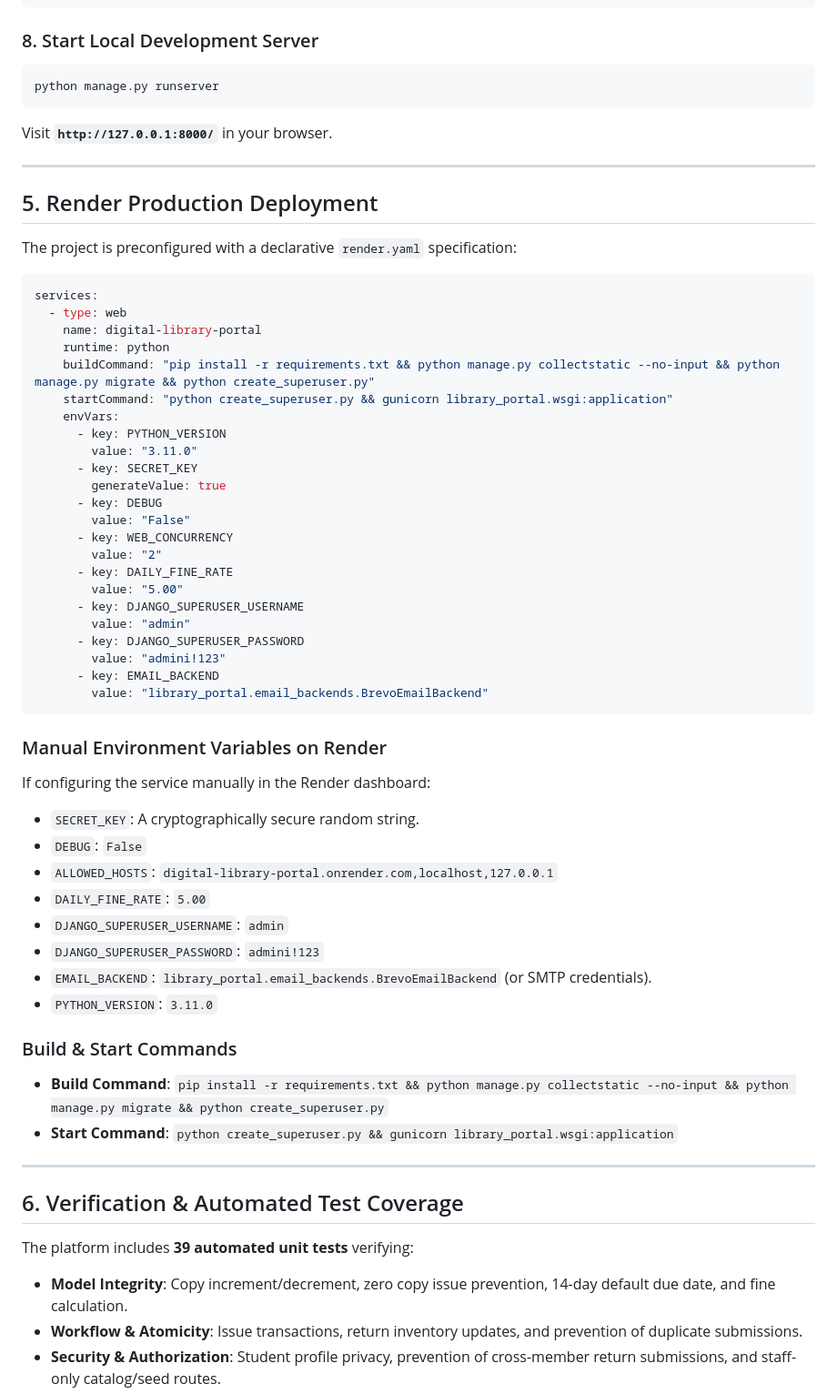
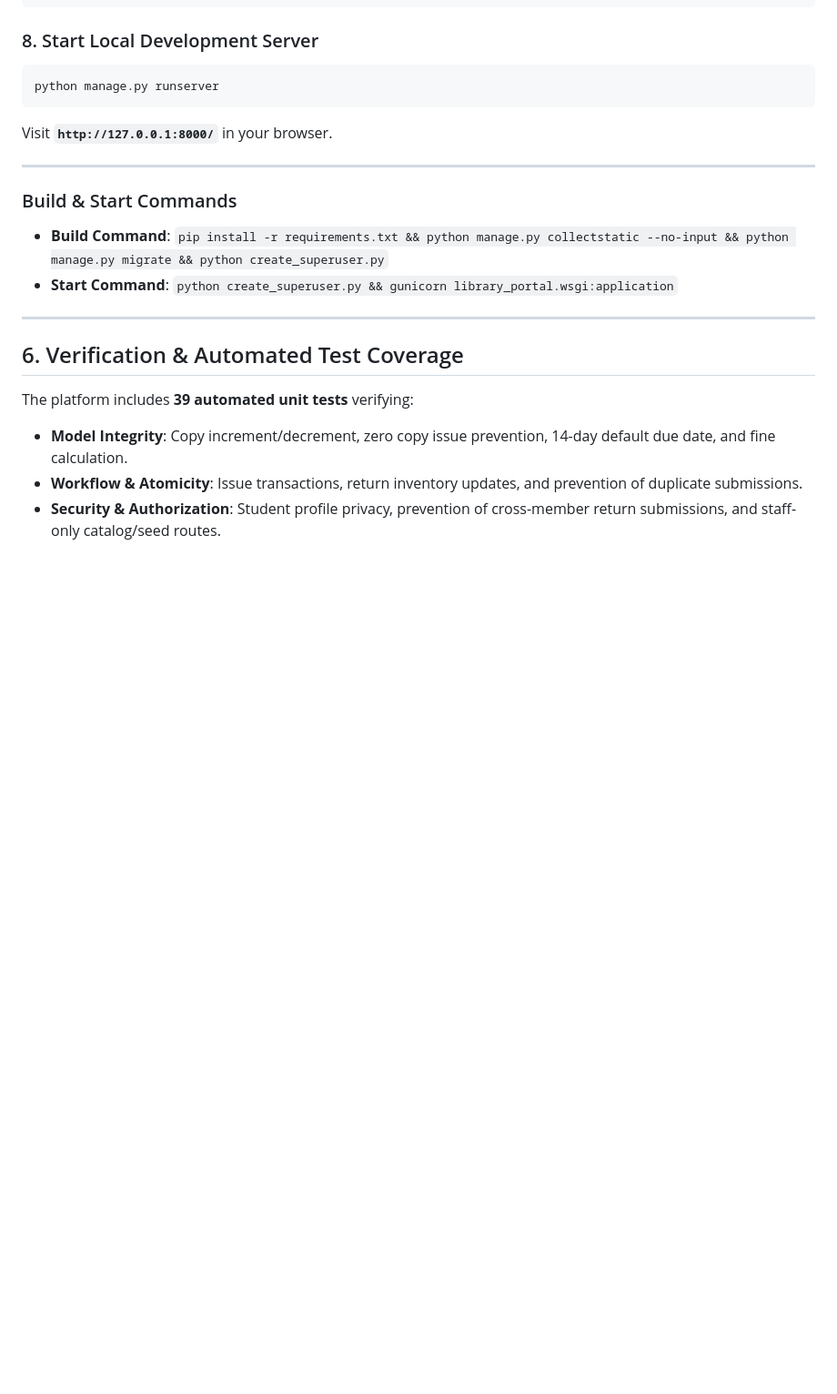
Before and after one commit to junapudisatish/Digital-Library-Portal, a Markdown page: README.md, the part around the change. Shown at 91% size. GitHub-like rendering; blank space fills up the shorter version.

Commit message:
Remove production deployment section from README
Removed production deployment instructions and manual environment variables from README.

````diff
--- a/README.md
+++ b/README.md
@@ -176,47 +176,6 @@ Visit **`http://127.0.0.1:8000/`** in your browser.
 
 ---
 
-## 5. Render Production Deployment
-
-The project is preconfigured with a declarative `render.yaml` specification:
-
-```yaml
-services:
-  - type: web
-    name: digital-library-portal
-    runtime: python
-    buildCommand: "pip install -r requirements.txt && python manage.py collectstatic --no-input && python manage.py migrate && python create_superuser.py"
-    startCommand: "python create_superuser.py && gunicorn library_portal.wsgi:application"
-    envVars:
-      - key: PYTHON_VERSION
-        value: "3.11.0"
-      - key: SECRET_KEY
-        generateValue: true
-      - key: DEBUG
-        value: "False"
-      - key: WEB_CONCURRENCY
-        value: "2"
-      - key: DAILY_FINE_RATE
-        value: "5.00"
-      - key: DJANGO_SUPERUSER_USERNAME
-        value: "admin"
-      - key: DJANGO_SUPERUSER_PASSWORD
-        value: "admini!123"
-      - key: EMAIL_BACKEND
-        value: "library_portal.email_backends.BrevoEmailBackend"
-```
-
-### Manual Environment Variables on Render
-If configuring the service manually in the Render dashboard:
-- `SECRET_KEY`: A cryptographically secure random string.
-- `DEBUG`: `False`
-- `ALLOWED_HOSTS`: `digital-library-portal.onrender.com,localhost,127.0.0.1`
-- `DAILY_FINE_RATE`: `5.00`
-- `DJANGO_SUPERUSER_USERNAME`: `admin`
-- `DJANGO_SUPERUSER_PASSWORD`: `admini!123`
-- `EMAIL_BACKEND`: `library_portal.email_backends.BrevoEmailBackend` (or SMTP credentials).
-- `PYTHON_VERSION`: `3.11.0`
-
 ### Build & Start Commands
 - **Build Command**:
   `pip install -r requirements.txt && python manage.py collectstatic --no-input && python manage.py migrate && python create_superuser.py`
````
